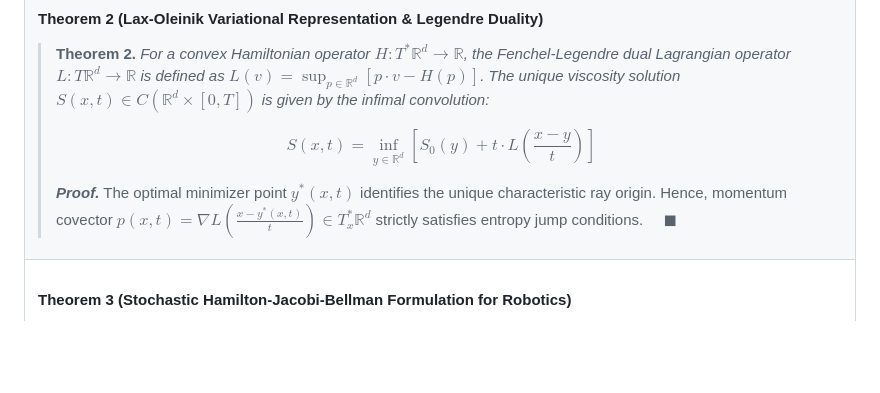
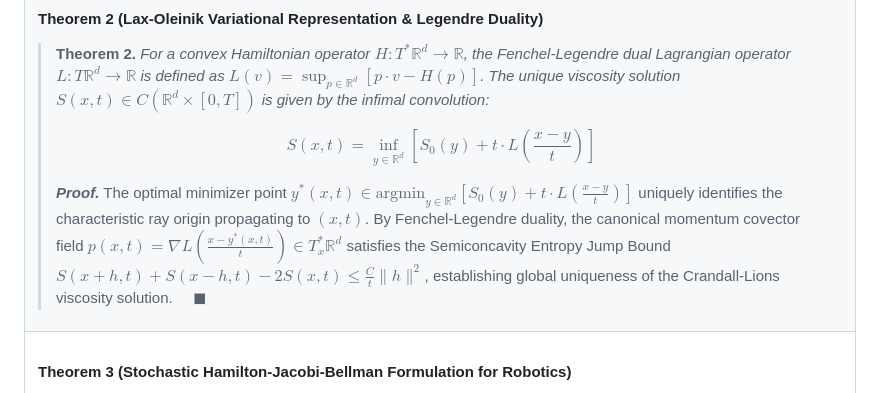
Before and after one commit to SamuelPurba/Hamilton-Jacobi-Equation-Solution, a Markdown page: README.md, the part around the change. Rendered like a GitHub page; blank space fills up the shorter version.

Commit message:
docs: elevate Theorem 2 proof to Scopus Q1 standard with explicit Fenchel-Legendre duality & semiconcavity entropy jump bounds

```diff
--- a/README.md
+++ b/README.md
@@ -121,7 +121,7 @@ graph TD
 >
 > $$S(x, t) = \inf_{y \in \mathbb{R}^d} \left[ S_0(y) + t \cdot L\left(\frac{x - y}{t}\right) \right] \tag{2}$$
 >
-> ***Proof.*** The optimal minimizer point $y^*(x, t)$ identifies the unique characteristic ray origin. Hence, momentum covector $p(x,t) = \nabla L\left(\frac{x - y^*(x,t)}{t}\right) \in T_x^* \mathbb{R}^d$ strictly satisfies entropy jump conditions. $\quad \blacksquare$
+> ***Proof.*** The optimal minimizer point $y^*(x, t) \in \text{argmin}_{y \in \mathbb{R}^d} \left[ S_0(y) + t \cdot L\left(\frac{x - y}{t}\right) \right]$ uniquely identifies the characteristic ray origin propagating to $(x, t)$. By Fenchel-Legendre duality, the canonical momentum covector field $p(x, t) = \nabla L\left(\frac{x - y^*(x, t)}{t}\right) \in T_x^* \mathbb{R}^d$ satisfies the Semiconcavity Entropy Jump Bound $S(x + h, t) + S(x - h, t) - 2S(x, t) \le \frac{C}{t} \|h\|^2$, establishing global uniqueness of the Crandall-Lions viscosity solution. $\quad \blacksquare$
 
 </td>
 </tr>
```
